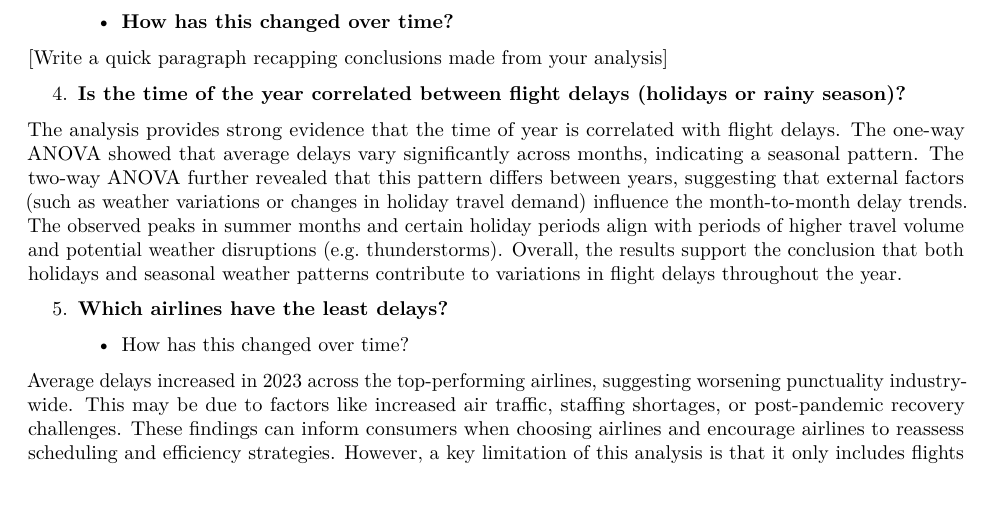
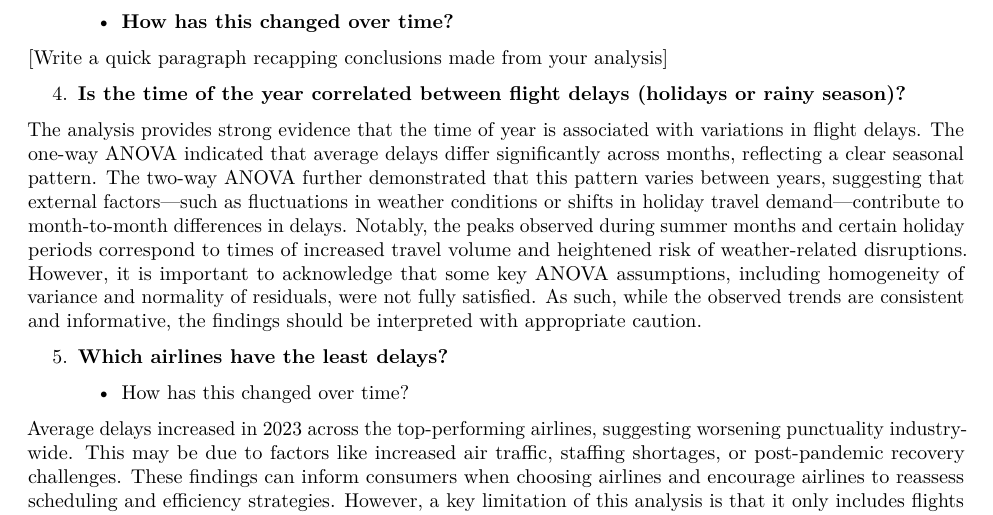
Before and after one commit to rzhou052/STAT167-Final-Project, an R Markdown document (Final Project Submission/ProjectReport.Rmd): part of page 15 of 16, cut so that both start at the same text. Rendered offline with R 4.5, knitr and Pandoc, then LaTeX, with nearby package versions; some code elsewhere in the file could not run offline.

Commit message:
fixed conclusion not mentioning not meeting the key assumptions

```diff
--- a/Final Project Submission/ProjectReport.Rmd
+++ b/Final Project Submission/ProjectReport.Rmd
@@ -737,7 +737,7 @@ Since busyness is not statistically significantly correlated with the average de
 
 4.  **Is the time of the year correlated between flight delays (holidays or rainy season)?**
 
-The analysis provides strong evidence that the time of year is correlated with flight delays. The one-way ANOVA showed that average delays vary significantly across months, indicating a seasonal pattern. The two-way ANOVA further revealed that this pattern differs between years, suggesting that external factors (such as weather variations or changes in holiday travel demand) influence the month-to-month delay trends. The observed peaks in summer months and certain holiday periods align with periods of higher travel volume and potential weather disruptions (e.g. thunderstorms). Overall, the results support the conclusion that both holidays and seasonal weather patterns contribute to variations in flight delays throughout the year.
+The analysis provides strong evidence that the time of year is associated with variations in flight delays. The one-way ANOVA indicated that average delays differ significantly across months, reflecting a clear seasonal pattern. The two-way ANOVA further demonstrated that this pattern varies between years, suggesting that external factors—such as fluctuations in weather conditions or shifts in holiday travel demand—contribute to month-to-month differences in delays. Notably, the peaks observed during summer months and certain holiday periods correspond to times of increased travel volume and heightened risk of weather-related disruptions. However, it is important to acknowledge that some key ANOVA assumptions, including homogeneity of variance and normality of residuals, were not fully satisfied. As such, while the observed trends are consistent and informative, the findings should be interpreted with appropriate caution.
 
 5.  **Which airlines have the least delays?**
 
```
